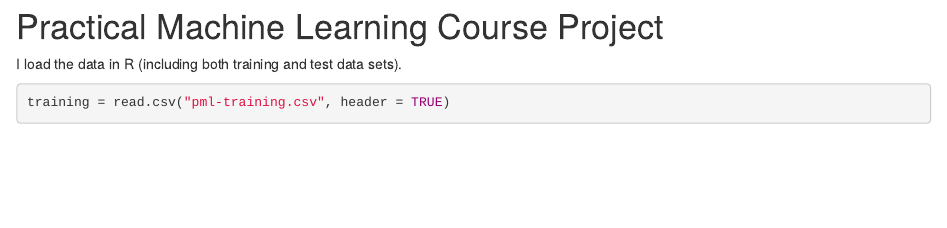
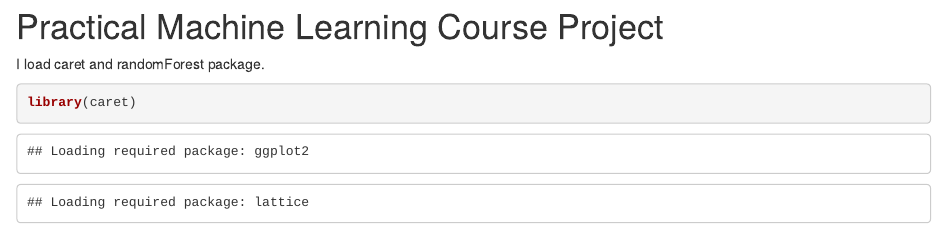
Before and after one commit to jie0627/Practical-Machine-Learning-, an R Markdown document (PracticalMachineLearning.RMD): the page in a window 1100 px wide, from its top. Rendered offline with R 4.5, knitr and Pandoc, with nearby package versions; some code elsewhere in the file could not run offline.

Commit message:
Update PracticalMachineLearning.RMD

````diff
--- a/PracticalMachineLearning.RMD
+++ b/PracticalMachineLearning.RMD
@@ -2,8 +2,13 @@
 Practical Machine Learning Course Project
 ==========================================
 
+I load caret and randomForest package.
+ ```{r}
+library(caret)
+library(randomForest)
+ ```
 
- I load the data in R (including both training and test data sets).
+I load the data in R (including both training and test data sets).
  ```{r}
  training = read.csv("pml-training.csv", header = TRUE)
  testing = read.csv("pml-testing.csv", header = TRUE)
````
